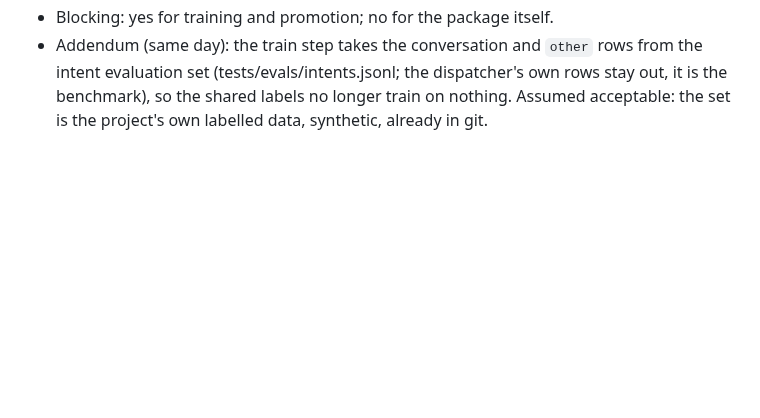
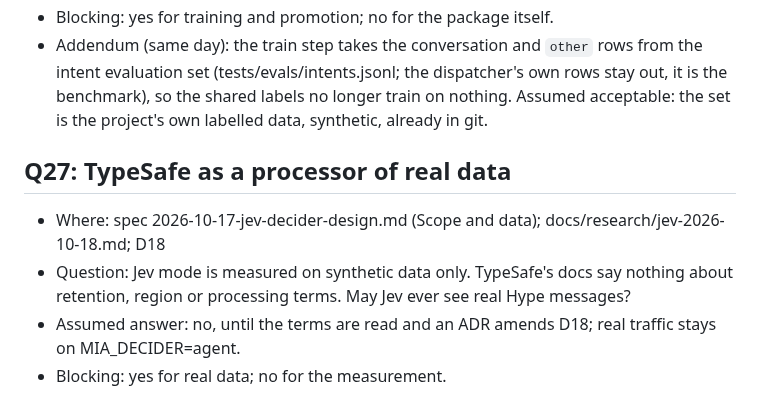
Before and after one commit to Predictive-Systems-Inc/mia, a Markdown page: docs/questions.md, the part around the change. GitHub-like rendering; blank space fills up the shorter version.

```diff
--- a/docs/questions.md
+++ b/docs/questions.md
@@ -254,3 +254,11 @@ Format for each entry:
   evaluation set (tests/evals/intents.jsonl; the dispatcher's own rows stay out, it is the
   benchmark), so the shared labels no longer train on nothing. Assumed acceptable: the set is
   the project's own labelled data, synthetic, already in git.
+
+## Q27: TypeSafe as a processor of real data
+- Where: spec 2026-10-17-jev-decider-design.md (Scope and data); docs/research/jev-2026-10-18.md; D18
+- Question: Jev mode is measured on synthetic data only. TypeSafe's docs say nothing about
+  retention, region or processing terms. May Jev ever see real Hype messages?
+- Assumed answer: no, until the terms are read and an ADR amends D18; real traffic stays on
+  MIA_DECIDER=agent.
+- Blocking: yes for real data; no for the measurement.
```
Also changed, not shown: docs/plan.md (+4 -0 lines), docs/research/jev-2026-10-18.md (added, +115 -0 lines).
